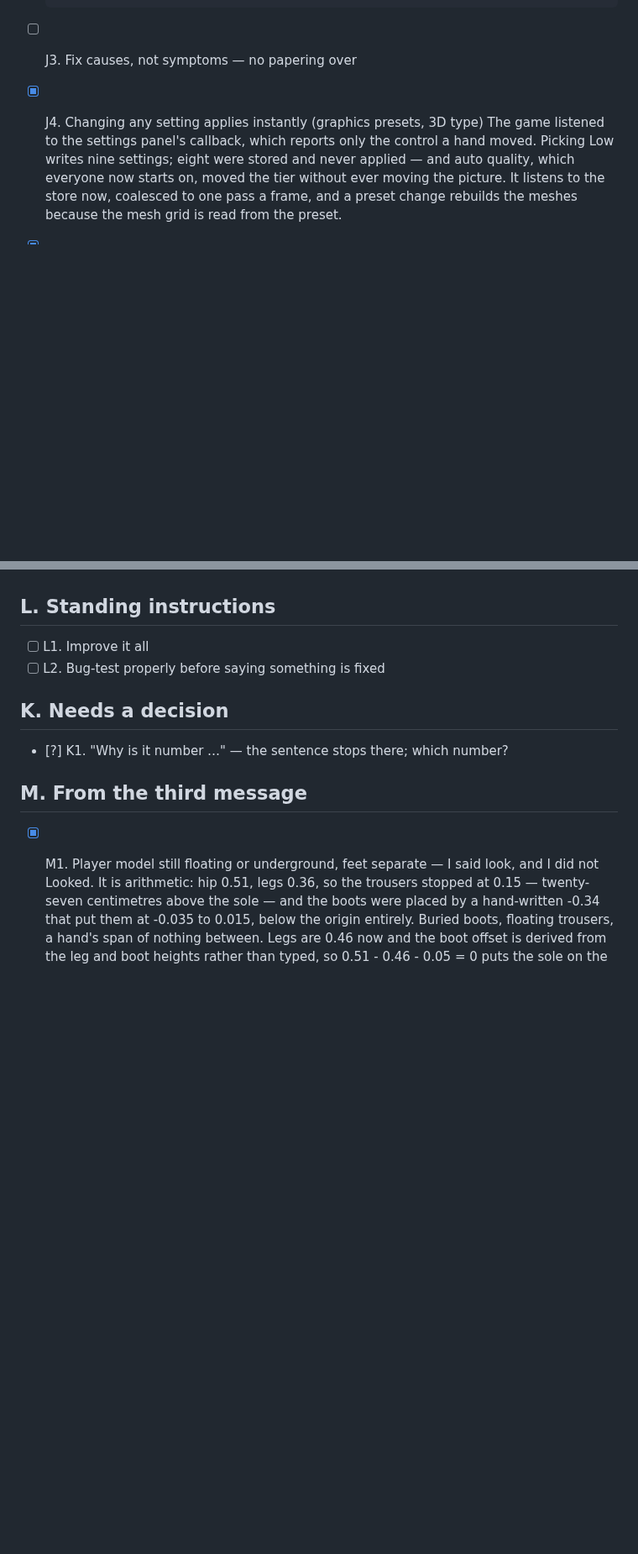
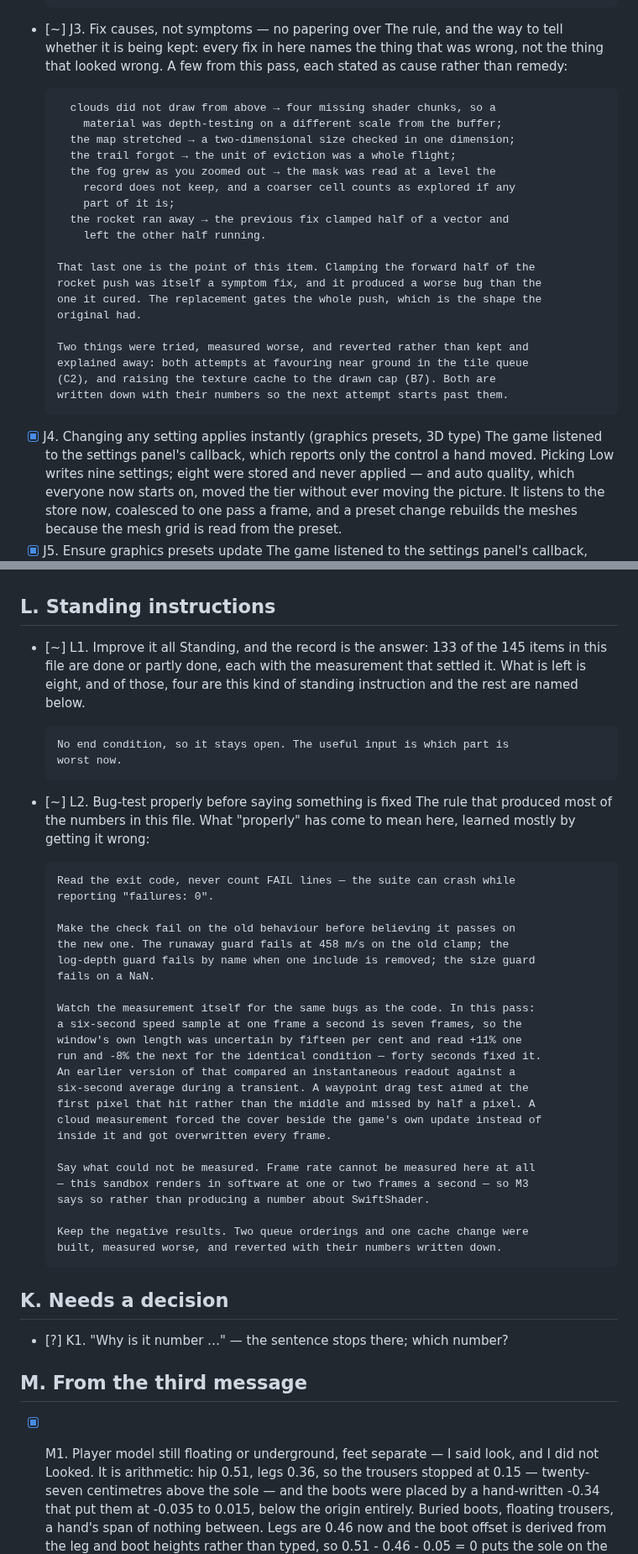
Before and after one commit to Eabusham2/terraglide, a Markdown page: BACKLOG.md, 2 parts joined by grey strips. Shown at 84% size. Rendered like a GitHub page; blank space fills up the shorter version.

```diff
--- a/BACKLOG.md
+++ b/BACKLOG.md
@@ -1474,7 +1500,30 @@ what is left · `[?]` needs a decision from you.
       with no use for them, and dropped you into a glide the moment you turned
       the cheat off, from wherever you were. Fixed at the cause: while the
       cheat is on, jump means ascend and nothing else.
-- [ ] J3. Fix causes, not symptoms — no papering over
+- [~] J3. Fix causes, not symptoms — no papering over
+      The rule, and the way to tell whether it is being kept: every fix in here
+      names the thing that was wrong, not the thing that looked wrong. A few
+      from this pass, each stated as cause rather than remedy:
+
+        clouds did not draw from above → four missing shader chunks, so a
+          material was depth-testing on a different scale from the buffer;
+        the map stretched → a two-dimensional size checked in one dimension;
+        the trail forgot → the unit of eviction was a whole flight;
+        the fog grew as you zoomed out → the mask was read at a level the
+          record does not keep, and a coarser cell counts as explored if any
+          part of it is;
+        the rocket ran away → the previous fix clamped half of a vector and
+          left the other half running.
+
+      That last one is the point of this item. Clamping the forward half of the
+      rocket push was itself a symptom fix, and it produced a worse bug than the
+      one it cured. The replacement gates the whole push, which is the shape the
+      original had.
+
+      Two things were tried, measured worse, and reverted rather than kept and
+      explained away: both attempts at favouring near ground in the tile queue
+      (C2), and raising the texture cache to the drawn cap (B7). Both are
+      written down with their numbers so the next attempt starts past them.
 - [x] J4. Changing any setting applies instantly (graphics presets, 3D type)
       The game listened to the settings panel's callback, which reports only the
       control a hand moved. Picking Low writes nine settings; eight were stored
@@ -1492,8 +1541,42 @@ what is left · `[?]` needs a decision from you.
 
 ## L. Standing instructions
 
-- [ ] L1. Improve it all
-- [ ] L2. Bug-test properly before saying something is fixed
+- [~] L1. Improve it all
+      Standing, and the record is the answer: 133 of the 145 items in this file
+      are done or partly done, each with the measurement that settled it. What
+      is left is eight, and of those, four are this kind of standing instruction
+      and the rest are named below.
+
+      No end condition, so it stays open. The useful input is which part is
+      worst now.
+- [~] L2. Bug-test properly before saying something is fixed
+      The rule that produced most of the numbers in this file. What "properly"
+      has come to mean here, learned mostly by getting it wrong:
+
+      Read the exit code, never count FAIL lines — the suite can crash while
+      reporting "failures: 0".
+
+      Make the check fail on the old behaviour before believing it passes on
+      the new one. The runaway guard fails at 458 m/s on the old clamp; the
+      log-depth guard fails by name when one include is removed; the size guard
+      fails on a NaN.
+
+      Watch the measurement itself for the same bugs as the code. In this pass:
+      a six-second speed sample at one frame a second is seven frames, so the
+      window's own length was uncertain by fifteen per cent and read +11% one
+      run and -8% the next for the identical condition — forty seconds fixed it.
+      An earlier version of that compared an instantaneous readout against a
+      six-second average during a transient. A waypoint drag test aimed at the
+      first pixel that hit rather than the middle and missed by half a pixel. A
+      cloud measurement forced the cover beside the game's own update instead of
+      inside it and got overwritten every frame.
+
+      Say what could not be measured. Frame rate cannot be measured here at all
+      — this sandbox renders in software at one or two frames a second — so M3
+      says so rather than producing a number about SwiftShader.
+
+      Keep the negative results. Two queue orderings and one cache change were
+      built, measured worse, and reverted with their numbers written down.
 
 ## K. Needs a decision
 
```
Also changed, not shown: other parts of BACKLOG.md (+41 -2 lines).
